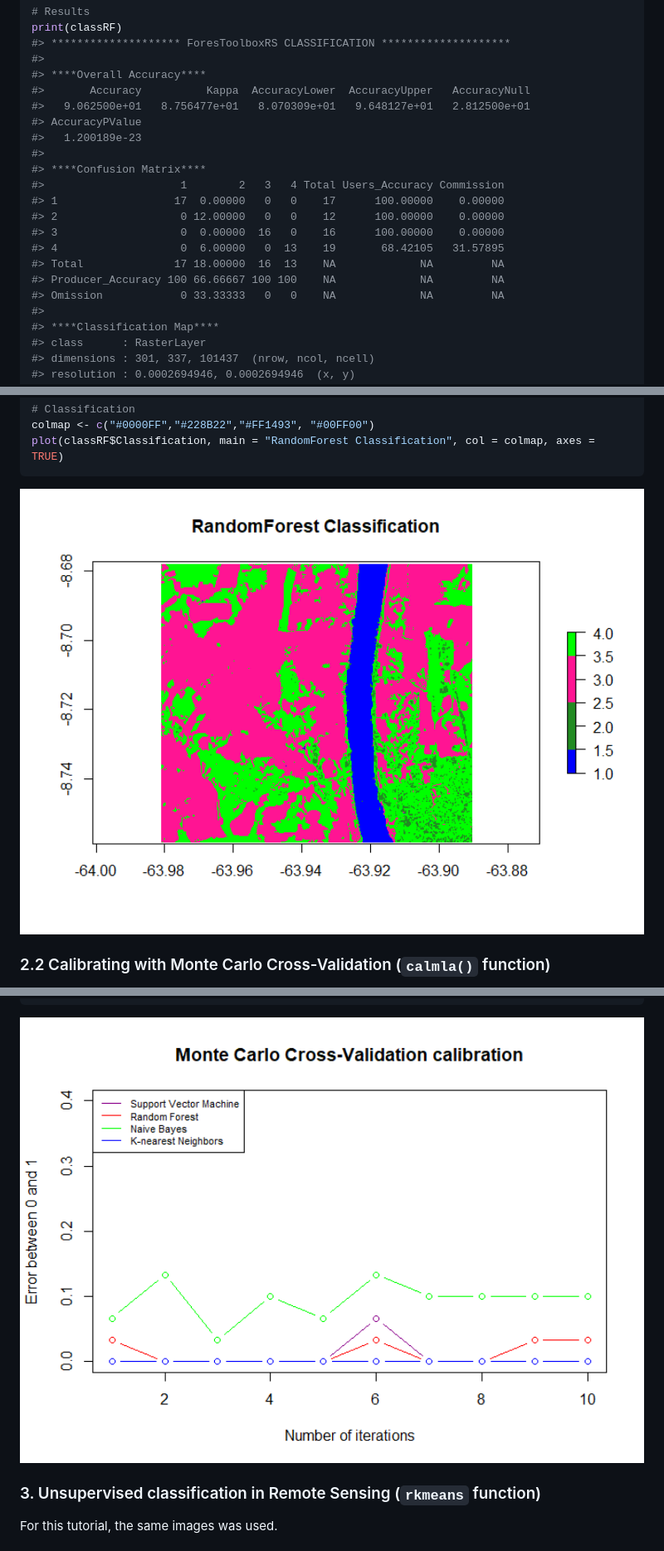
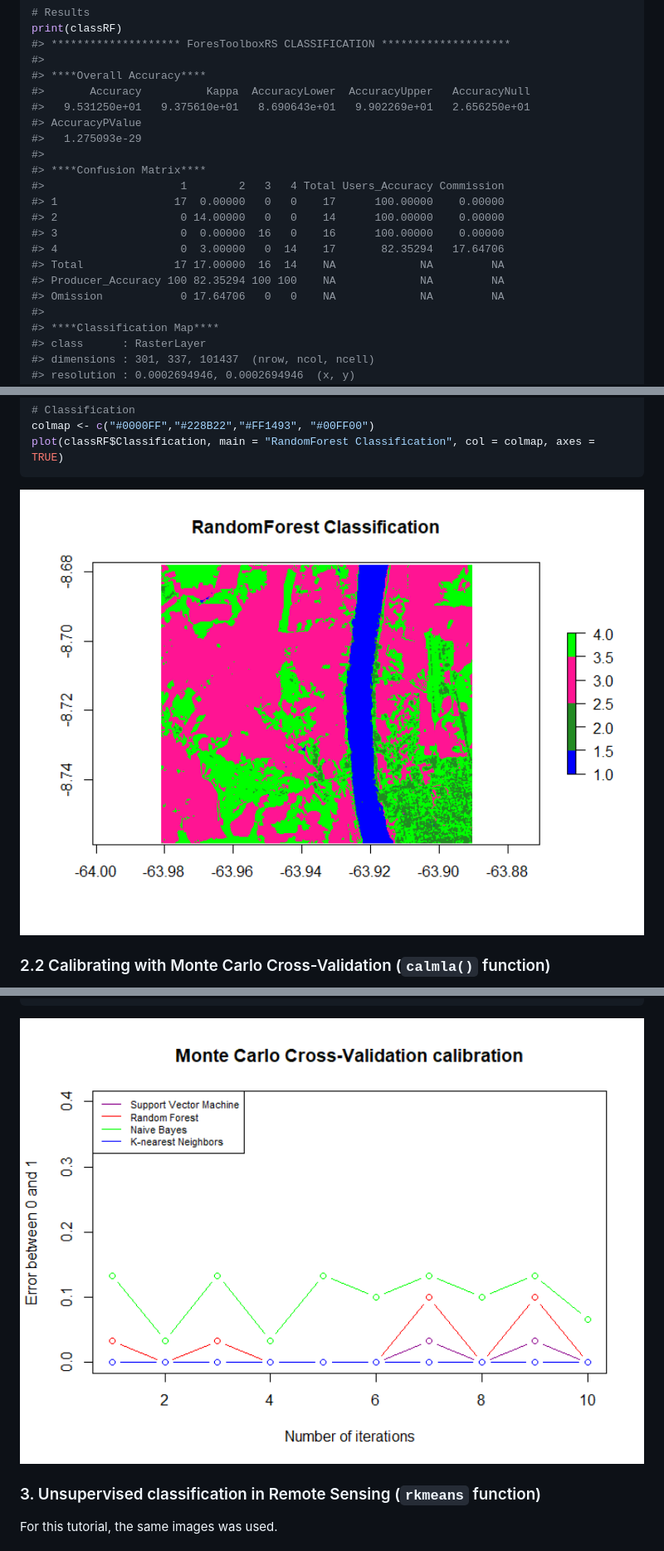
Before and after one commit to ytarazona/ForesToolboxRS, a Markdown page: README.md, 3 parts joined by grey strips. Shown at 83% size. Rendered like a GitHub page; pictures changed too: man/figures/README-README-10-1.png, man/figures/README-README-8-1.png.

Commit message:
updating ForesToolboxRS readme

```diff
--- a/README.md
+++ b/README.md
@@ -284,19 +291,19 @@ print(classRF)
 #>
 #> ****Overall Accuracy****
 #>       Accuracy          Kappa  AccuracyLower  AccuracyUpper   AccuracyNull
-#>   9.062500e+01   8.756477e+01   8.070309e+01   9.648127e+01   2.812500e+01
+#>   9.531250e+01   9.375610e+01   8.690643e+01   9.902269e+01   2.656250e+01
 #> AccuracyPValue
-#>   1.200189e-23
+#>   1.275093e-29
 #>
 #> ****Confusion Matrix****
 #>                     1        2   3   4 Total Users_Accuracy Commission
 #> 1                  17  0.00000   0   0    17      100.00000    0.00000
-#> 2                   0 12.00000   0   0    12      100.00000    0.00000
+#> 2                   0 14.00000   0   0    14      100.00000    0.00000
 #> 3                   0  0.00000  16   0    16      100.00000    0.00000
-#> 4                   0  6.00000   0  13    19       68.42105   31.57895
-#> Total              17 18.00000  16  13    NA             NA         NA
-#> Producer_Accuracy 100 66.66667 100 100    NA             NA         NA
-#> Omission            0 33.33333   0   0    NA             NA         NA
+#> 4                   0  3.00000   0  14    17       82.35294   17.64706
+#> Total              17 17.00000  16  14    NA             NA         NA
+#> Producer_Accuracy 100 82.35294 100 100    NA             NA         NA
+#> Omission            0 17.64706   0   0    NA             NA         NA
 #>
 #> ****Classification Map****
 #> class      : RasterLayer
```
Also changed, not shown: other parts of README.md (+11 -4 lines), man/figures/README-README-12-1.png, man/figures/README-README-14-1.png, 1 other file.
